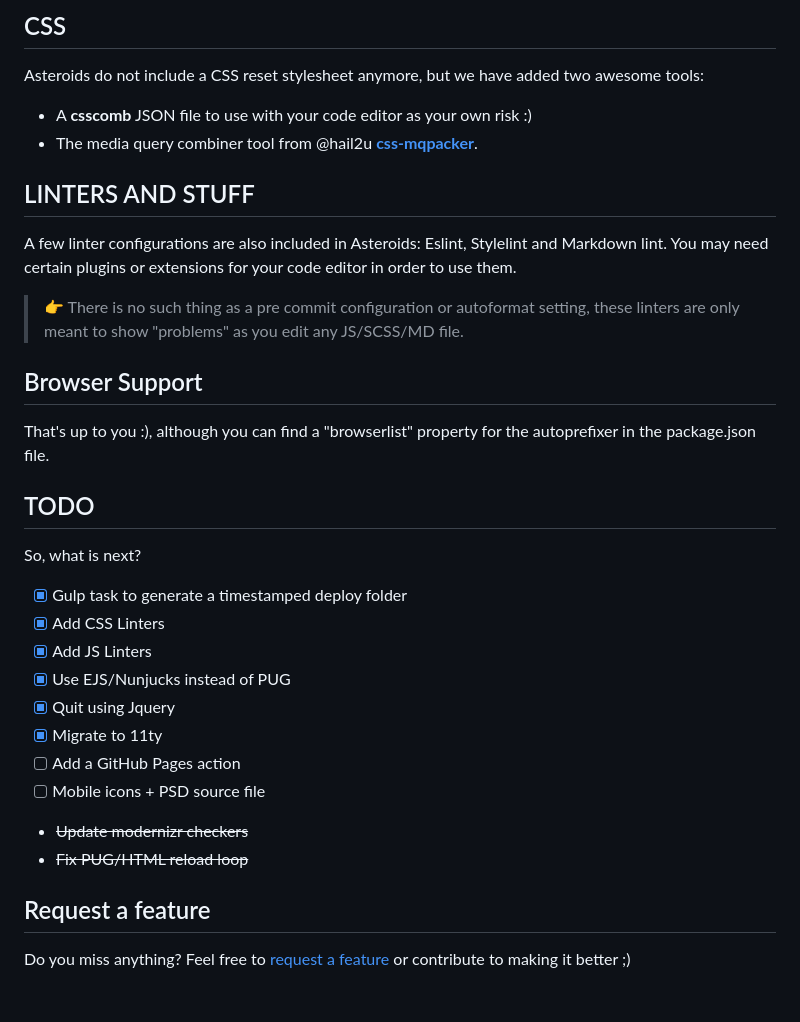
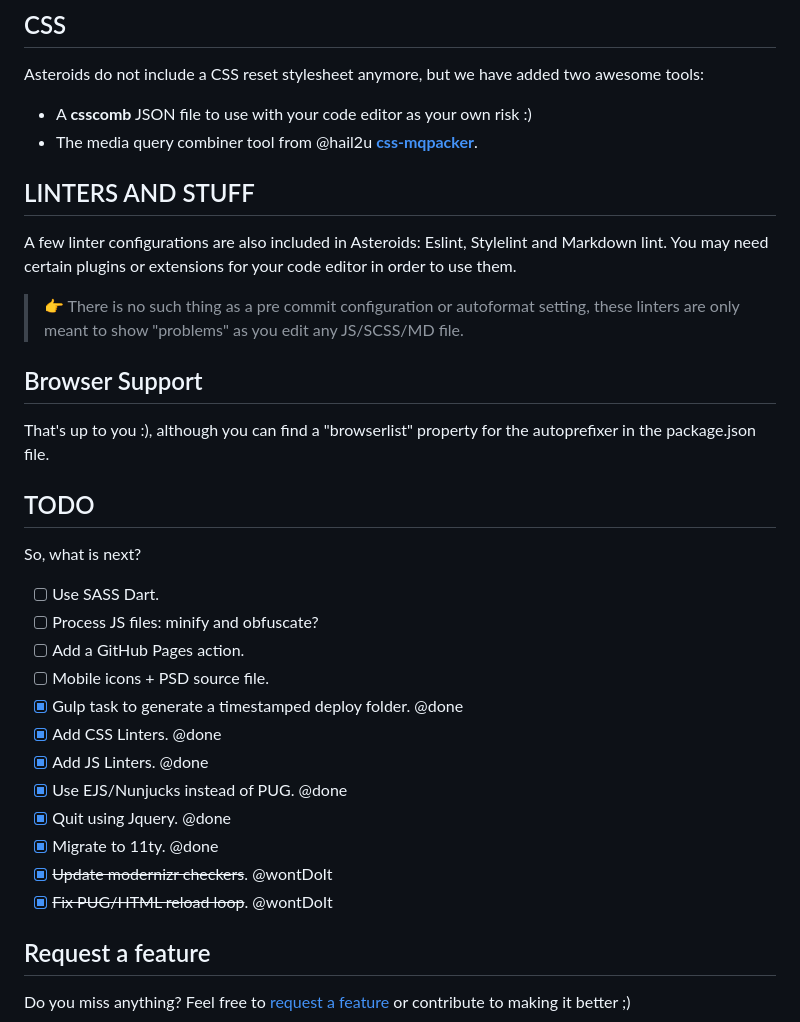
Before and after one commit to spacenomads/Asteroids, a Markdown page: README.md, the part around one of its changes. GitHub-like rendering; blank space fills up the shorter version.

```diff
--- a/README.md
+++ b/README.md
@@ -91,32 +128,35 @@ The project folder structure looks like this:
 
 Asteroids do not include a CSS reset stylesheet anymore, but we have added two awesome tools:
 
-* A **csscomb** JSON file to use with your code editor as your own risk :)
-* The media query combiner tool from @hail2u [**css-mqpacker**](https://github.com/hail2u/node-css-mqpacker/pkgs/npm/css-mqpacker).
+- A **csscomb** JSON file to use with your code editor as your own risk :)
+- The media query combiner tool from @hail2u [**css-mqpacker**](https://github.com/hail2u/node-css-mqpacker/pkgs/npm/css-mqpacker).
 
 ## LINTERS AND STUFF
+
 A few linter configurations are also included in Asteroids: Eslint, Stylelint and Markdown lint. You may need certain plugins or extensions for your code editor in order to use them.
 
 > 👉 There is no such thing as a pre commit configuration or autoformat setting, these linters are only meant to show "problems" as you edit any JS/SCSS/MD file.
 
+## Browser Support
 
-## Browser Support
 That's up to you :), although you can find a "browserlist" property for the autoprefixer in the package.json file.
 
 ## TODO
 
 So, what is next?
 
-* [X] Gulp task to generate a timestamped deploy folder
-* [X] Add CSS Linters
-* [X] Add JS Linters
-* [X] Use EJS/Nunjucks instead of PUG
-* [X] Quit using Jquery
-* [X] Migrate to 11ty
-* [ ] Add a GitHub Pages action
-* [ ] Mobile icons + PSD source file
-* ~~Update modernizr checkers~~
-* ~~Fix PUG/HTML reload loop~~
+- [ ] Use SASS Dart.
+- [ ] Process JS files: minify and obfuscate?
+- [ ] Add a GitHub Pages action.
+- [ ] Mobile icons + PSD source file.
+- [X] Gulp task to generate a timestamped deploy folder. @done
+- [X] Add CSS Linters. @done
+- [X] Add JS Linters. @done
+- [X] Use EJS/Nunjucks instead of PUG. @done
+- [X] Quit using Jquery. @done
+- [X] Migrate to 11ty. @done
+- [X] ~~Update modernizr checkers~~. @wontDoIt
+- [X] ~~Fix PUG/HTML reload loop~~. @wontDoIt
 
 ## Request a feature
 
```
Also changed, not shown: other parts of README.md (+43 -6 lines).
